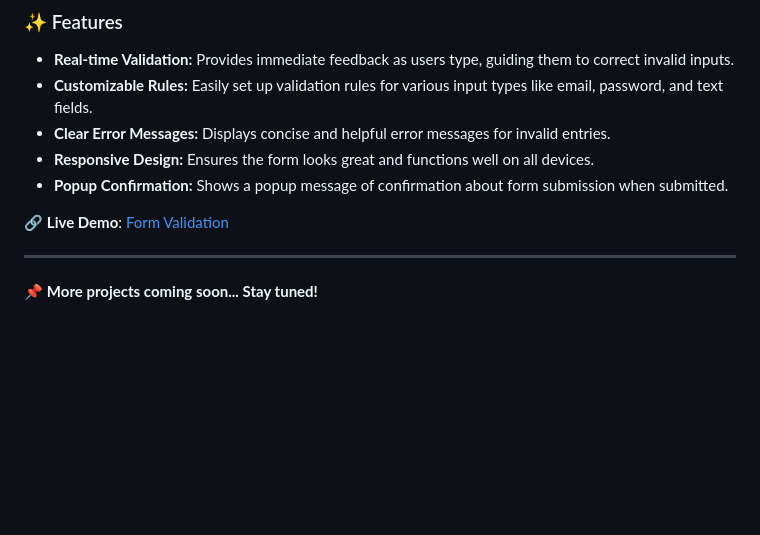
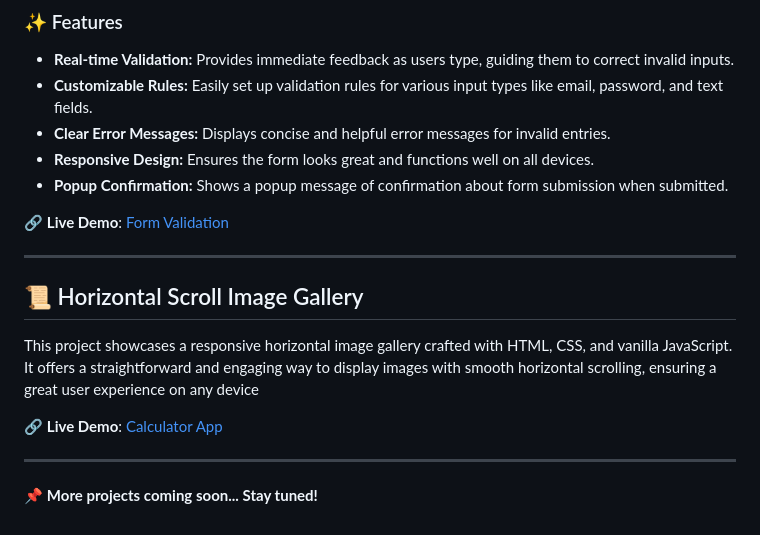
Before and after one commit to MaliAnand01/JavaScript_Projects, a Markdown page: README.md, the part around the change. Rendered like a GitHub page; blank space fills up the shorter version.

```diff
--- a/README.md
+++ b/README.md
@@ -161,4 +161,12 @@ A robust and user-friendly form validation project built with HTML, CSS, and Jav
 
 ---
 
+## 📜 Horizontal Scroll Image Gallery
+
+This project showcases a responsive horizontal image gallery crafted with HTML, CSS, and vanilla JavaScript. It offers a straightforward and engaging way to display images with smooth horizontal scrolling, ensuring a great user experience on any device
+
+🔗 **Live Demo**: [Calculator App](https://malianand01.github.io/JavaScript_Projects/Horizontal_Scrolling_Gallery/index.html)
+
+---
+
 📌 **More projects coming soon... Stay tuned!**
```
